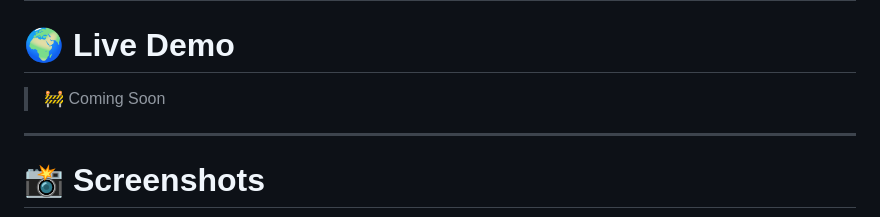
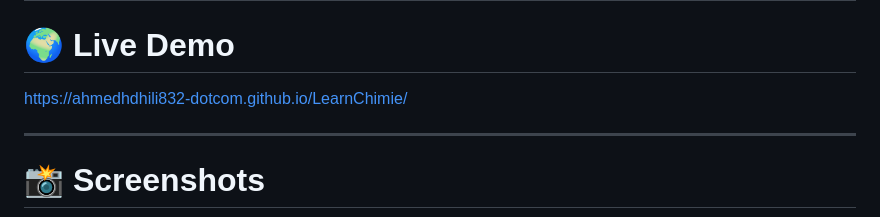
Before and after one commit to ahmedhdhili832-dotcom/LearnChimie, a Markdown page: README.md, the part around the change. GitHub-like rendering.

Commit message:
Update live demo link in README

```diff
--- a/README.md
+++ b/README.md
@@ -146,7 +146,7 @@ npm run dev
 
 # 🌍 Live Demo
 
-> 🚧 Coming Soon
+https://ahmedhdhili832-dotcom.github.io/LearnChimie/
 
 ---
 
```
